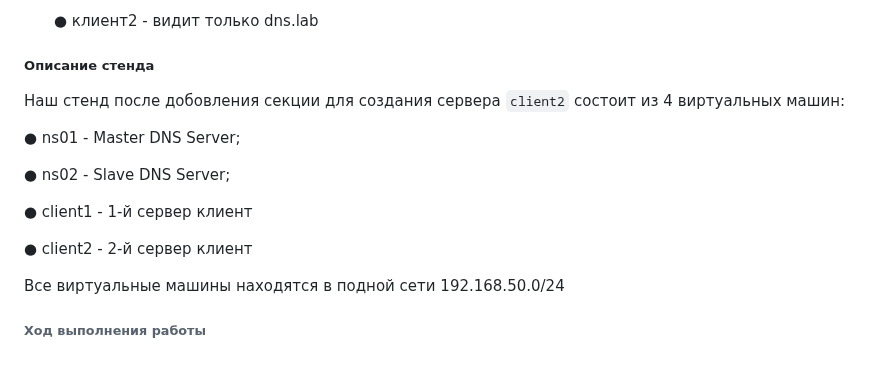
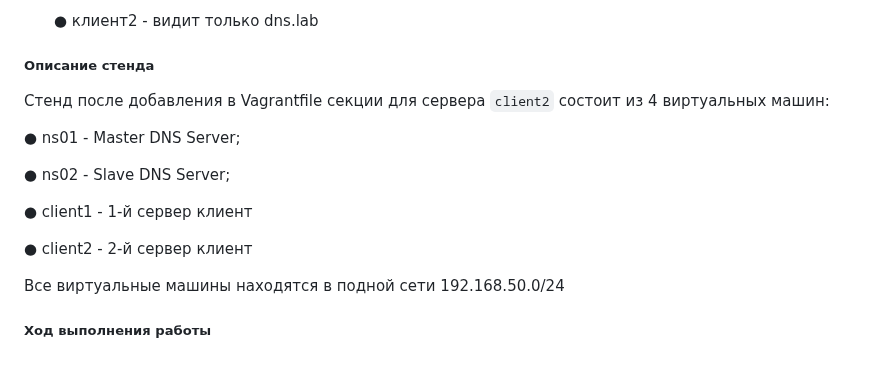
Before and after one commit to ms1969/otus_linux_adv, a Markdown page: README.md, the part around the change. Rendered like a GitHub page; folded sections open.

```diff
--- a/README.md
+++ b/README.md
@@ -3287,7 +3287,8 @@ verb 3
    ● клиент2 - видит только dns.lab
 
 ##### Описание стенда
-Наш стенд после добовления секции для создания сервера `client2` состоит из 4 виртуальных машин:
+
+Cтенд после добавления в Vagrantfile секции для сервера `client2` состоит из 4 виртуальных машин:
 
 ● ns01 - Master DNS Server;
 
@@ -3299,7 +3300,7 @@ verb 3
 
 Все виртуальные машины находятся в подной сети 192.168.50.0/24
 
-###### Ход выполнения работы
+##### Ход выполнения работы
 
 
 
```
